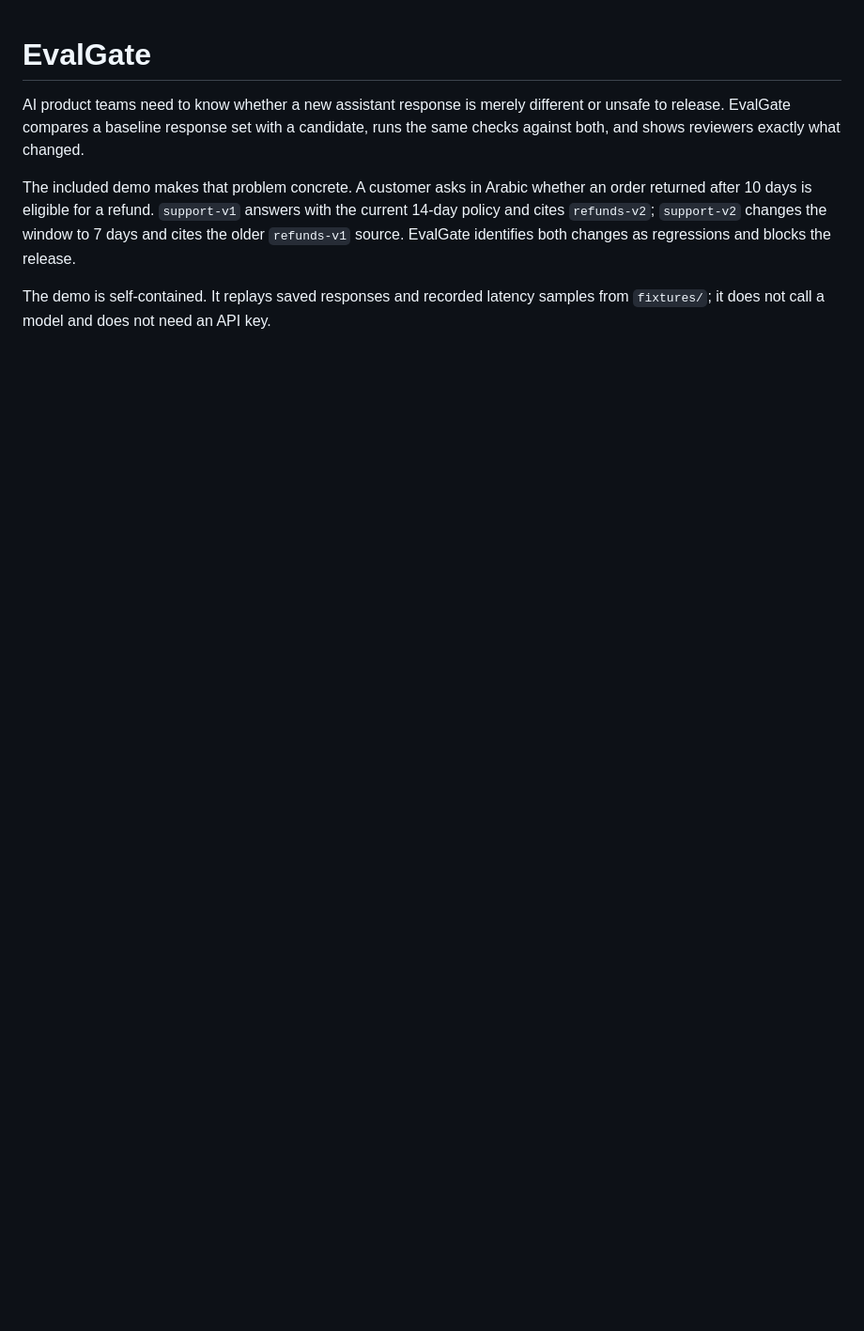
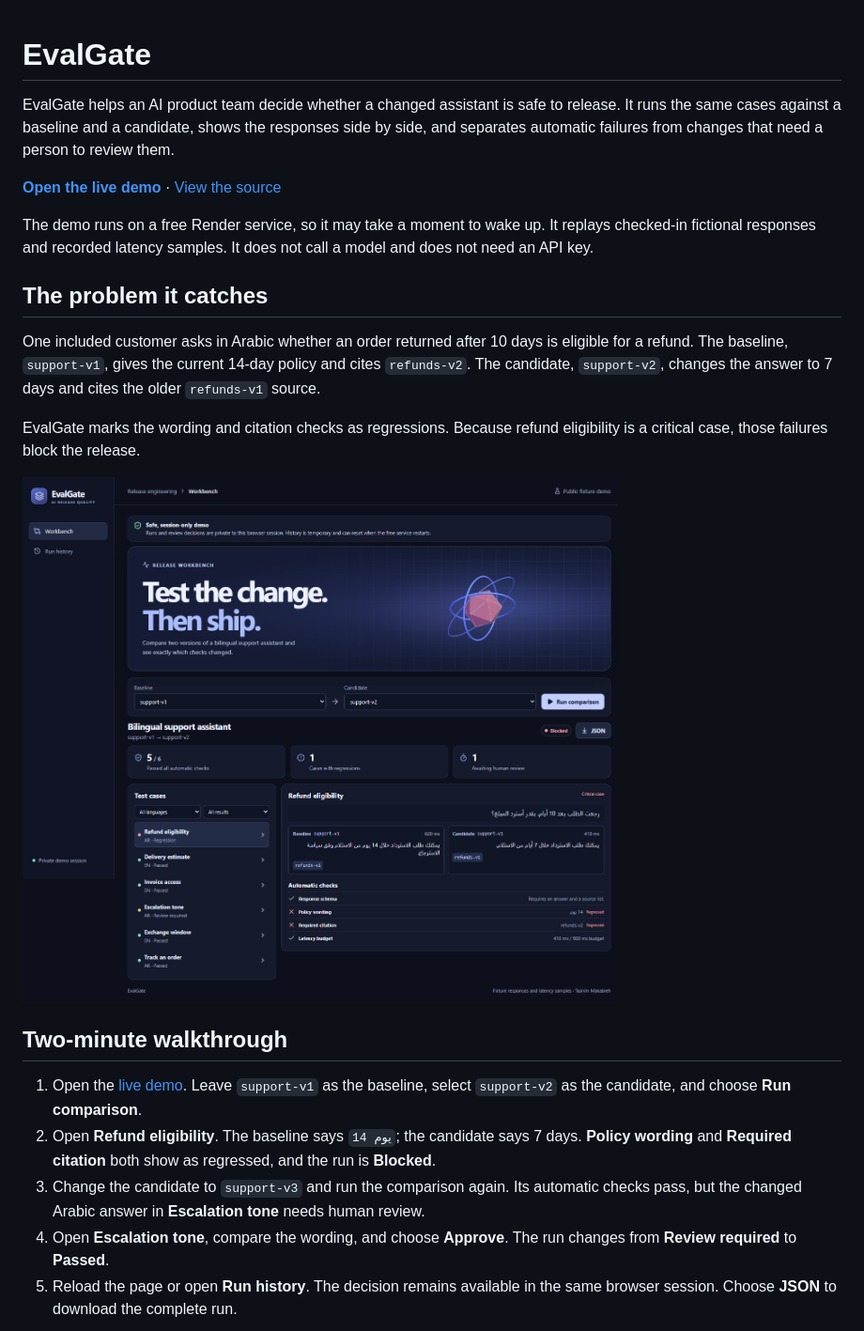
Before and after one commit to engTasneemmaq/evalgate, a Markdown page: README.md, the part around one of its changes. Shown at 94% size. Drawn GitHub-style; pictures changed too: docs/evalgate-blocked.png; blank space fills up the shorter version.

```diff
--- a/README.md
+++ b/README.md
@@ -1,7 +1,24 @@
 # EvalGate
 
-AI product teams need to know whether a new assistant response is merely different or unsafe to release. EvalGate compares a baseline response set with a candidate, runs the same checks against both, and shows reviewers exactly what changed.
+EvalGate helps an AI product team decide whether a changed assistant is safe to release. It runs the same cases against a baseline and a candidate, shows the responses side by side, and separates automatic failures from changes that need a person to review them.
 
-The included demo makes that problem concrete. A customer asks in Arabic whether an order returned after 10 days is eligible for a refund. `support-v1` answers with the current 14-day policy and cites `refunds-v2`; `support-v2` changes the window to 7 days and cites the older `refunds-v1` source. EvalGate identifies both changes as regressions and blocks the release.
+**[Open the live demo](https://evalgate.onrender.com)** · [View the source](https://github.com/engTasneemmaq/evalgate)
 
-The demo is self-contained. It replays saved responses and recorded latency samples from `fixtures/`; it does not call a model and does not need an API key.
+The demo runs on a free Render service, so it may take a moment to wake up. It replays checked-in fictional responses and recorded latency samples. It does not call a model and does not need an API key.
+
+## The problem it catches
+
+One included customer asks in Arabic whether an order returned after 10 days is eligible for a refund. The baseline, `support-v1`, gives the current 14-day policy and cites `refunds-v2`. The candidate, `support-v2`, changes the answer to 7 days and cites the older `refunds-v1` source.
+
+EvalGate marks the wording and citation checks as regressions. Because refund eligibility is a critical case, those failures block the release.
+
+![EvalGate blocking the Arabic refund regression](docs/evalgate-blocked.png)
+
+## Two-minute walkthrough
+
+1. Open the [live demo](https://evalgate.onrender.com). Leave `support-v1` as the baseline, select `support-v2` as the candidate, and choose **Run comparison**.
+2. Open **Refund eligibility**. The baseline says `14 يوم`; the candidate says 7 days. **Policy wording** and **Required citation** both show as regressed, and the run is **Blocked**.
+3. Change the candidate to `support-v3` and run the comparison again. Its automatic checks pass, but the changed Arabic answer in **Escalation tone** needs human review.
+4. Open **Escalation tone**, compare the wording, and choose **Approve**. The run changes from **Review required** to **Passed**.
+5. Reload the page or open **Run history**. The decision remains available in the same browser session. Choose **JSON** to download the complete run.
+
```
Also changed, not shown: other parts of README.md (+36 -54 lines), docs/evalgate-passed.png.
